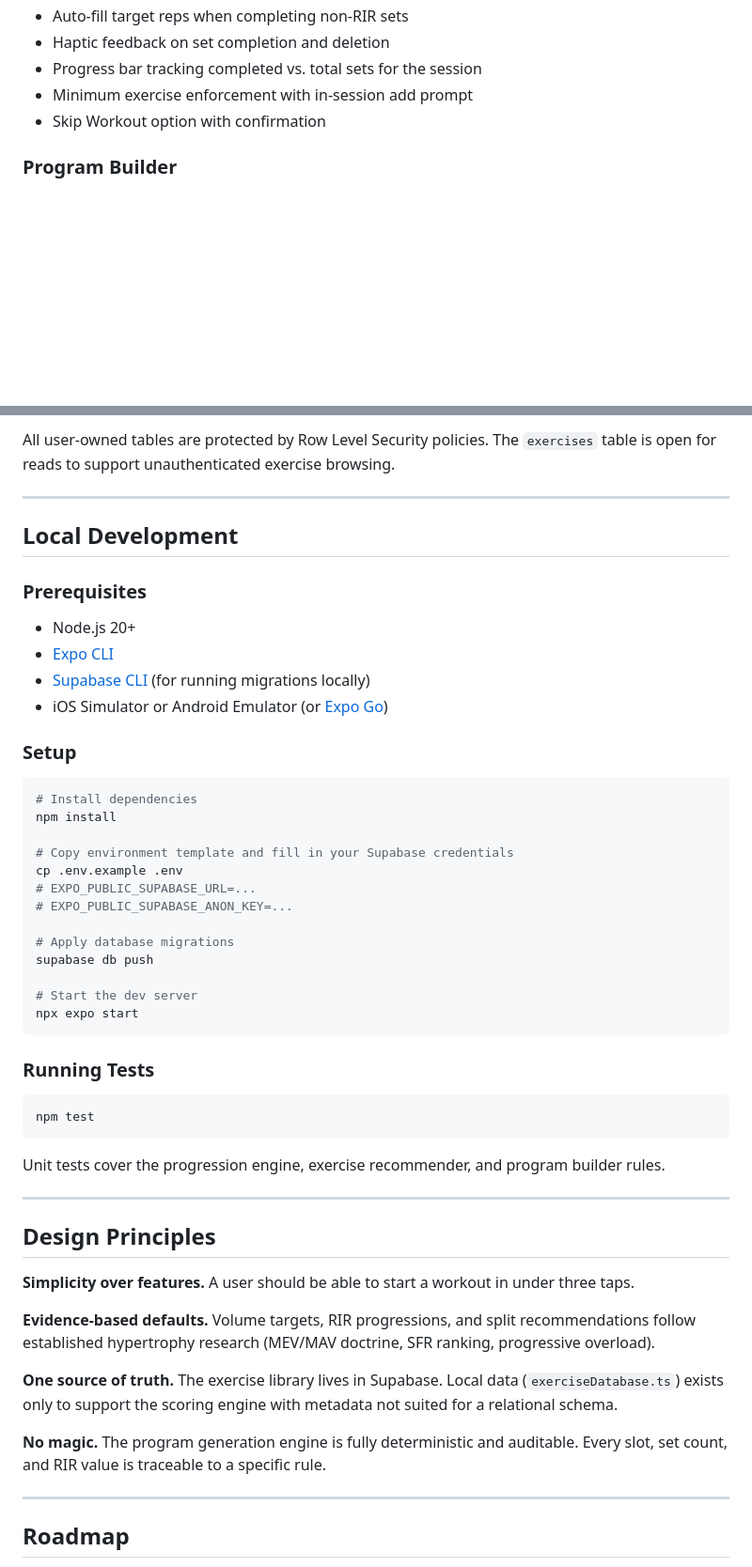
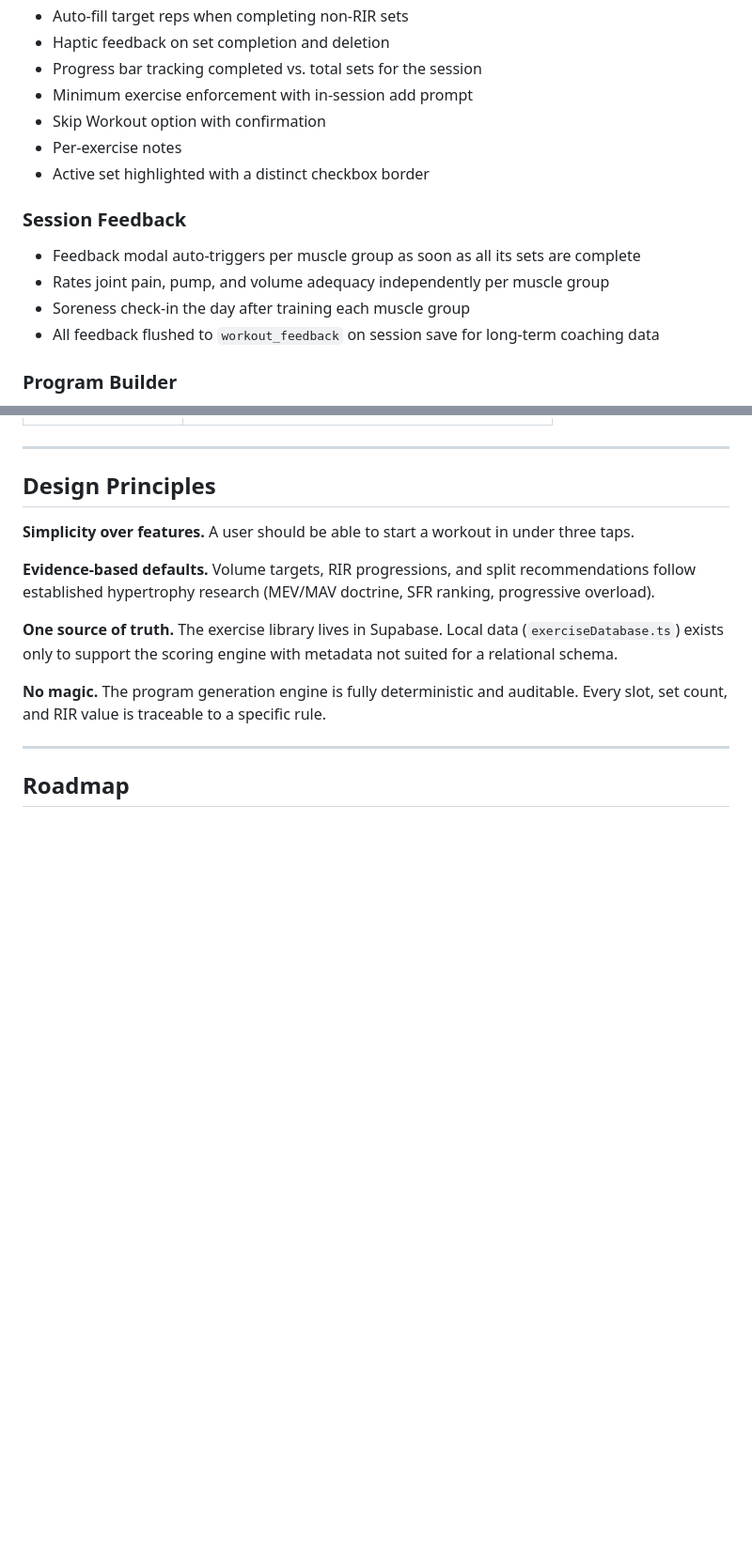
Before and after one commit to Cameron-Porter/grit, a Markdown page: README.md, 2 parts joined by grey strips. Shown at 94% size. Rendered like a GitHub page; blank space fills up the shorter version.

````diff
--- a/README.md
+++ b/README.md
@@ -19,6 +19,14 @@ G.R.I.T. is a fully functional React Native application targeting iOS and Androi
 - Progress bar tracking completed vs. total sets for the session
 - Minimum exercise enforcement with in-session add prompt
 - Skip Workout option with confirmation
+- Per-exercise notes
+- Active set highlighted with a distinct checkbox border
+
+### Session Feedback
+- Feedback modal auto-triggers per muscle group as soon as all its sets are complete
+- Rates joint pain, pump, and volume adequacy independently per muscle group
+- Soreness check-in the day after training each muscle group
+- All feedback flushed to `workout_feedback` on session save for long-term coaching data
 
 ### Program Builder
 - Multi-step wizard: name → duration → days/week → training days → experience level → focus → muscle priorities → per-day exercise selection
@@ -180,41 +109,3 @@ supabase/
-All user-owned tables are protected by Row Level Security policies. The `exercises` table is open for reads to support unauthenticated exercise browsing.
-
----
-
-## Local Development
-
-### Prerequisites
-
-- Node.js 20+
-- [Expo CLI](https://docs.expo.dev/get-started/installation/)
-- [Supabase CLI](https://supabase.com/docs/guides/cli) (for running migrations locally)
-- iOS Simulator or Android Emulator (or [Expo Go](https://expo.dev/go))
-
-### Setup
-
-```bash
-# Install dependencies
-npm install
-
-# Copy environment template and fill in your Supabase credentials
-cp .env.example .env
-# EXPO_PUBLIC_SUPABASE_URL=...
-# EXPO_PUBLIC_SUPABASE_ANON_KEY=...
-
-# Apply database migrations
-supabase db push
-
-# Start the dev server
-npx expo start
-```
-
-### Running Tests
-
-```bash
-npm test
-```
-
-Unit tests cover the progression engine, exercise recommender, and program builder rules.
 
 ---
 
````
Also changed, not shown: other parts of README.md (+19 -98 lines).
